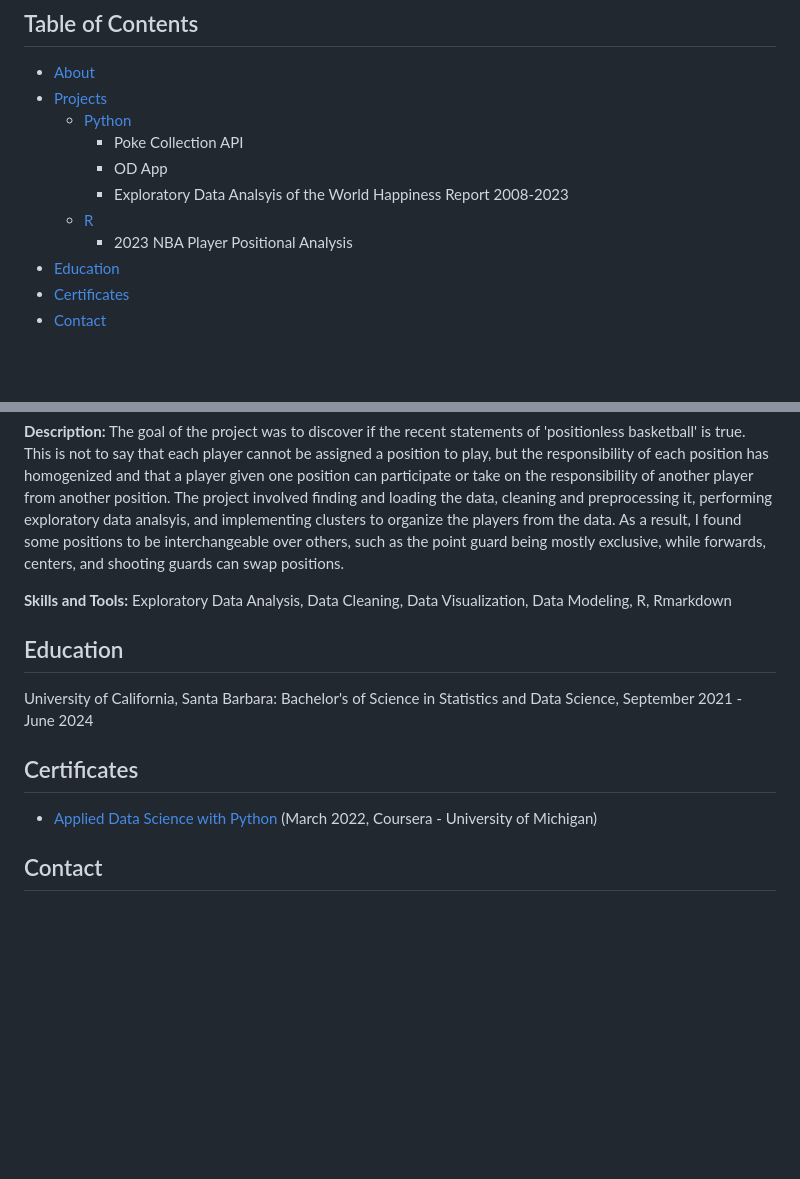
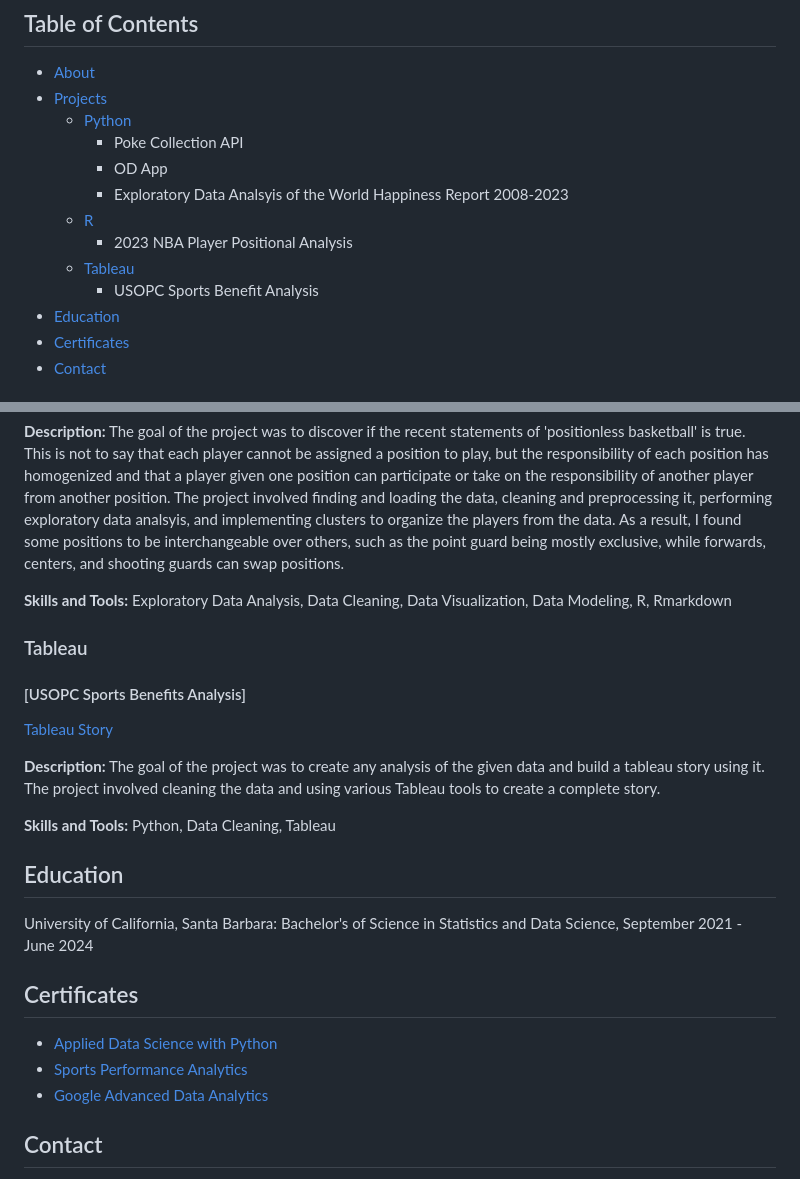
Before and after one commit to AlexWako/Data-Analyst-Portfolio, a Markdown page: README.md, 2 parts joined by grey strips. GitHub-like rendering; blank space fills up the shorter version.

```diff
--- a/README.md
+++ b/README.md
@@ -9,6 +9,8 @@
     - Exploratory Data Analsyis of the World Happiness Report 2008-2023
   - [R](#R)
     - 2023 NBA Player Positional Analysis
+  - [Tableau](#Tableau)
+    - USOPC Sports Benefit Analysis
 - [Education](#Education)
 - [Certificates](#Certificates)
 - [Contact](#Contact)
@@ -46,13 +47,25 @@ This section is a list of some programming and data analytics projects I have co
 
 **Skills and Tools:** Exploratory Data Analysis, Data Cleaning, Data Visualization, Data Modeling, R, Rmarkdown
 
+### Tableau
+
+#### [USOPC Sports Benefits Analysis]
+
+[Tableau Story](https://public.tableau.com/app/profile/alex.wako/viz/USOPCSportsBenefits_17454384313740)
+
+**Description:** The goal of the project was to create any analysis of the given data and build a tableau story using it. The project involved cleaning the data and using various Tableau tools to create a complete story.
+
+**Skills and Tools:** Python, Data Cleaning, Tableau
+
 ## Education
 
 University of California, Santa Barbara: Bachelor's of Science in Statistics and Data Science, September 2021 - June 2024
 
 ## Certificates
 
-- [Applied Data Science with Python](https://www.coursera.org/account/accomplishments/specialization/certificate/YQGJWWWDKZRP) (March 2022, Coursera - University of Michigan)
+- [Applied Data Science with Python](https://www.coursera.org/account/accomplishments/specialization/certificate/YQGJWWWDKZRP)
+- [Sports Performance Analytics](https://coursera.org/share/0b2fb4c0d62472ca53fdfd1adcbff7c7)
+- [Google Advanced Data Analytics](https://coursera.org/share/fb014f7298a4a59d6da4995635672bda)
 
 ## Contact
 
```
Also changed, not shown: other parts of README.md (+0 -1 lines).
